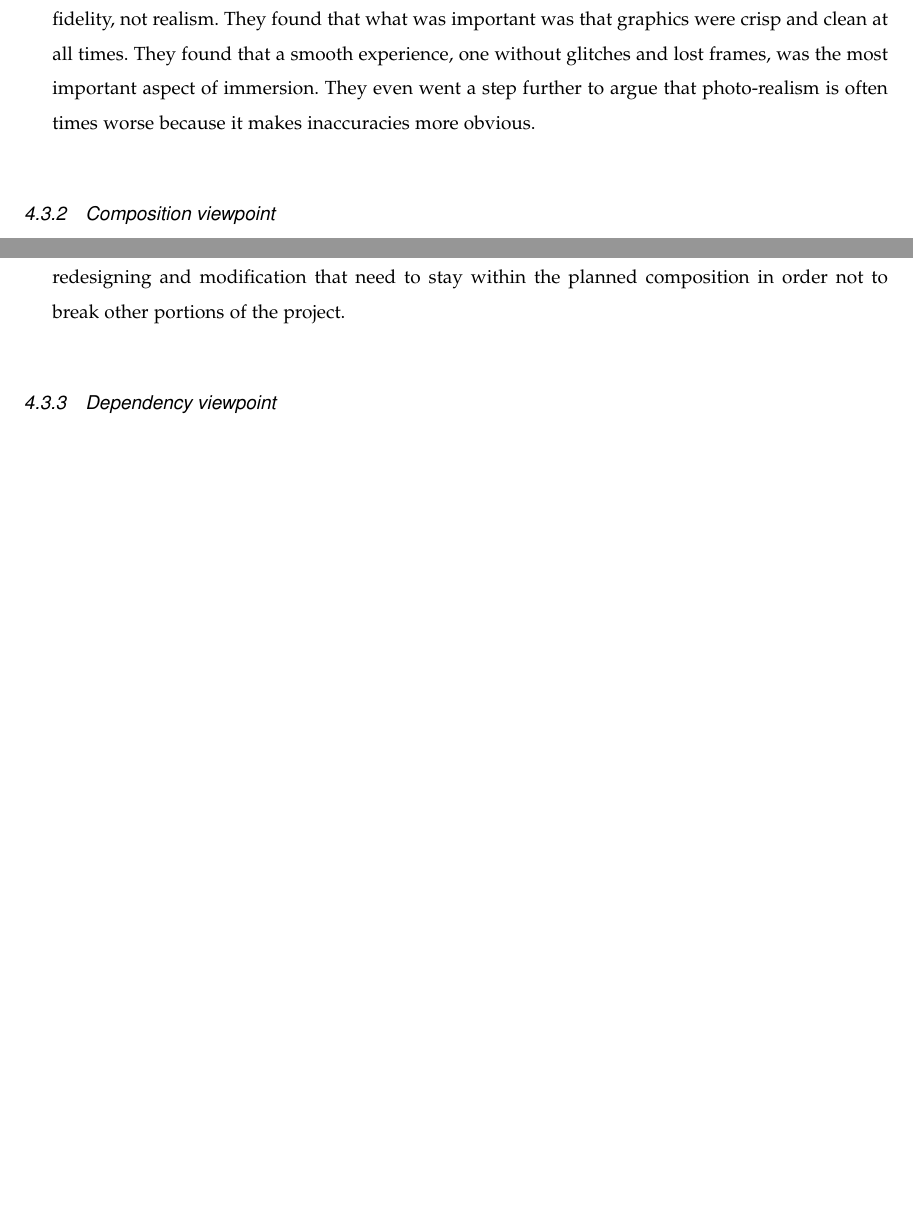
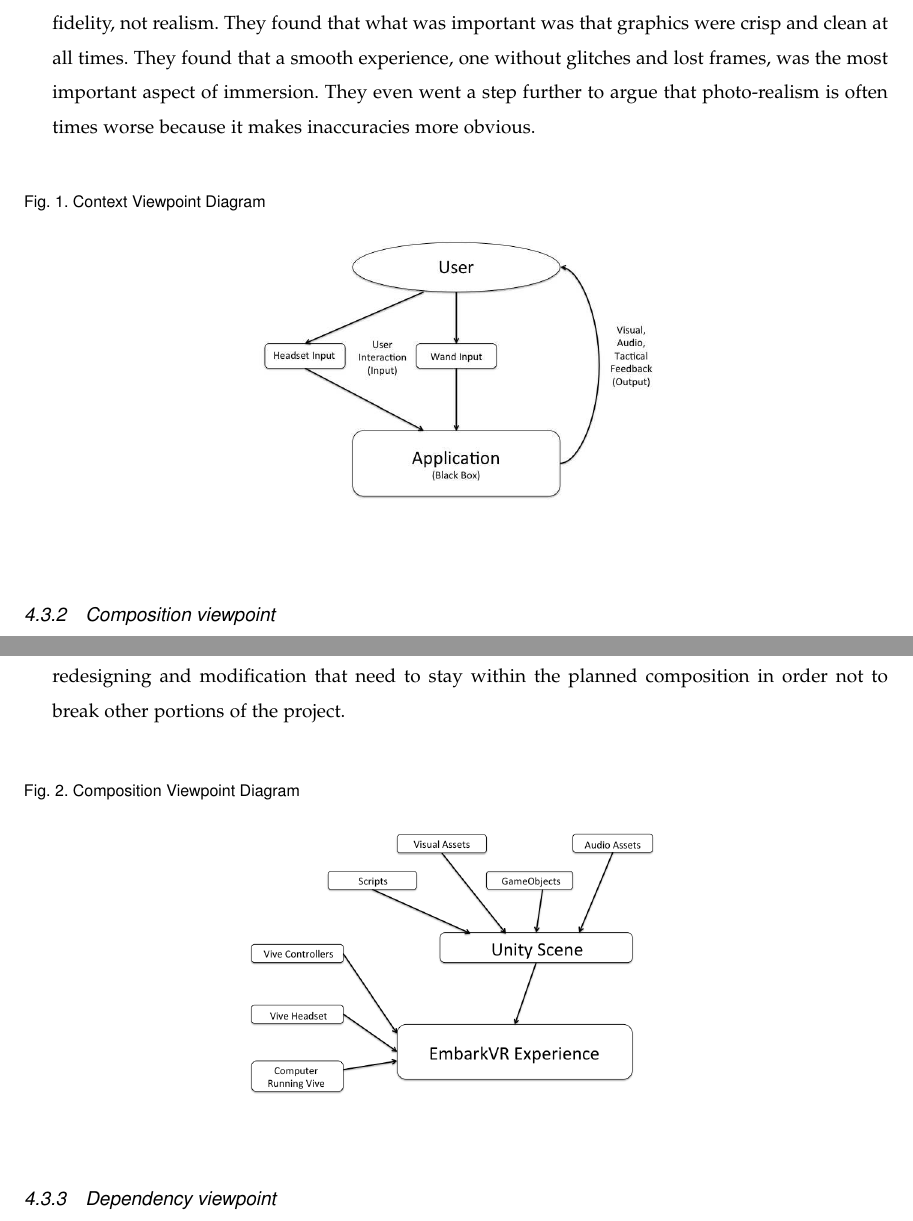
Before and after one commit to mckennajones/Capstone, a LaTeX problem sheet (assignments/designdoc/designdoc.tex): two parts of pages 7 and 8 of 15, joined at a grey line, cut so that both start at the same text, the shorter picture padded with empty space. Compiled offline with LaTeX, dvips and Ghostscript; a missing font is replaced by an installed copy or a similar font; a LaTeX package or settings file that is missing is left out.

Commit message:
Added diagrams

```diff
--- a/assignments/designdoc/designdoc.tex
+++ b/assignments/designdoc/designdoc.tex
@@ -27,6 +27,8 @@
 
 \newcommand{\cred}[1]{{\color{red}#1}}
 \newcommand{\cblue}[1]{{\color{blue}#1}}
+
+\graphicspath{ {diagrams/} }
 
 \usepackage{hyperref}
 \usepackage{geometry}
@@ -177,8 +179,13 @@ application we will ask for feedback related their experience in the form of
 oral questions or an anonymous written survey depending on what the user
 prefers. \\
 
-\hangindent=0.5cm \textbf{Rationale}: We included this viewpoint due to the importance of user immersion. The user experience in Virtual Reality applications is very sensitive and there are a lot of factors that can have influence over it. According to a study done by Intel and Thug\cite{michalak_lind_round1}, immersion needs graphical fidelity, not realism. They found that what was important was that graphics were crisp and clean at all times. They found that a smooth experience, one without glitches and lost frames, was the most important aspect of immersion. They even went a step further to argue that photo-realism is often times worse because it makes inaccuracies more obvious. \\
+\hangindent=0.5cm \textbf{Rationale}: We included this viewpoint due to the importance of user immersion. The user experience in Virtual Reality applications is very sensitive and there are a lot of factors that can have influence over it. According to a study done by Intel and Thug\cite{michalak_lind_round1}, immersion needs graphical fidelity, not realism. They found that what was important was that graphics were crisp and clean at all times. They found that a smooth experience, one without glitches and lost frames, was the most important aspect of immersion. They even went a step further to argue that photo-realism is often times worse because it makes inaccuracies more obvious.
 
+\begin{figure}[h]
+\centering
+\caption{Context Viewpoint Diagram}
+\includegraphics[width=0.5\textwidth]{projectContext.eps}
+\end{figure}
 \subsubsection{Composition viewpoint}
 Project composition is the organization of, and relationships between, each of
 the sections of our project. Each portion of the project will be explored in
@@ -206,8 +213,13 @@ production of this virtual reality experience. It is vital to have our design
 keep an eye on composition so that nothing gets lost in the complexity of the
 undertaking. Also, as our team learns and improves our product, there will be
 periods of redesigning and modification that need to stay within the planned
-composition in order not to break other portions of the project. \\
+composition in order not to break other portions of the project.
 
+\begin{figure}[h]
+\centering
+\caption{Composition Viewpoint Diagram}
+\includegraphics[width=0.5\textwidth]{projectComposition.eps}
+\end{figure}
 \subsubsection{Dependency viewpoint}
 The Dependency viewpoint specifies the relationships of interconnection and access among entities. These relationships include shared information, order of execution, or parameterization of interfaces. Establishing these relationships will be key in organizing the project's workflow.\\
 
```
Also changed, not shown: assignments/designdoc/designdoc.bib (line endings or trailing spaces), assignments/designdoc/diagrams/projectComposition.eps (added), assignments/designdoc/diagrams/projectContext.eps (added).
